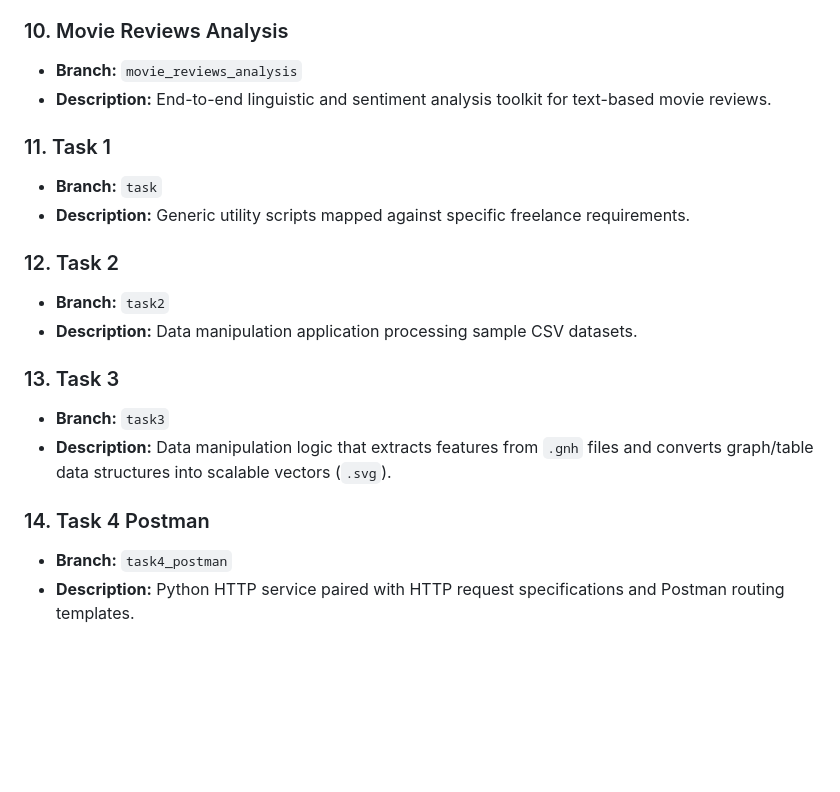
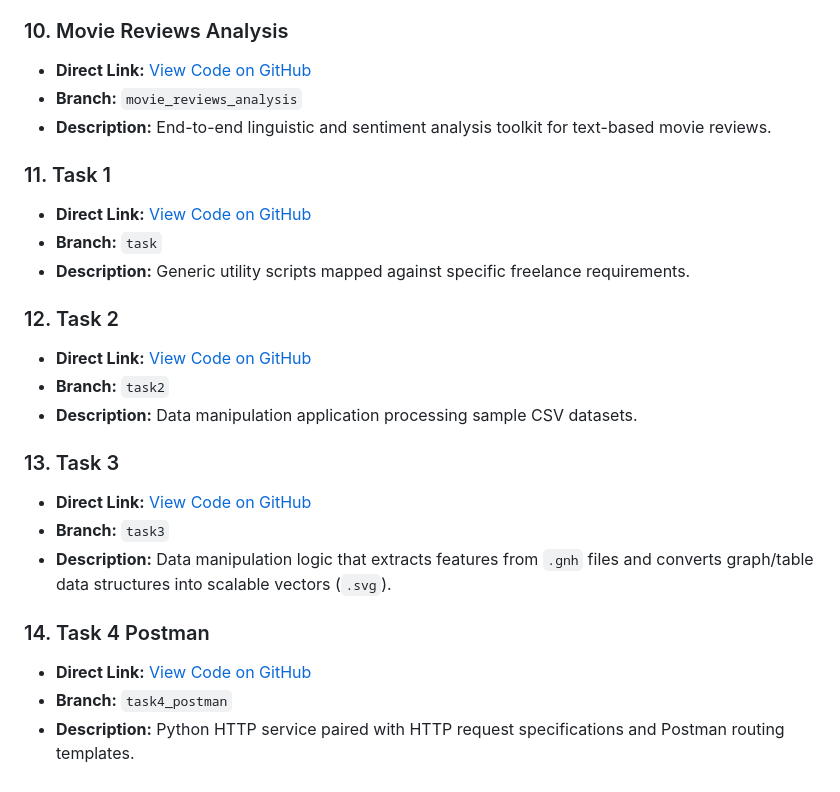
Before and after one commit to hassanaiengineer/d_tools, a Markdown page: README.md, the part around one of its changes. Rendered like a GitHub page; blank space fills up the shorter version.

```diff
--- a/README.md
+++ b/README.md
@@ -52,21 +61,26 @@ Below is a directory of all projects available in this repository and their resp
 - **Description:** A Flask web application providing interactive dashboards and dynamic visualizations of datasets fetched from a MongoDB cluster.
 
 ### 10. Movie Reviews Analysis
+- **Direct Link:** [View Code on GitHub](https://github.com/hassanaiengineer/d_tools/tree/movie_reviews_analysis)
 - **Branch:** `movie_reviews_analysis`
 - **Description:** End-to-end linguistic and sentiment analysis toolkit for text-based movie reviews.
 
 ### 11. Task 1
+- **Direct Link:** [View Code on GitHub](https://github.com/hassanaiengineer/d_tools/tree/task)
 - **Branch:** `task`
 - **Description:** Generic utility scripts mapped against specific freelance requirements.
 
 ### 12. Task 2
+- **Direct Link:** [View Code on GitHub](https://github.com/hassanaiengineer/d_tools/tree/task2)
 - **Branch:** `task2`
 - **Description:** Data manipulation application processing sample CSV datasets.
 
 ### 13. Task 3
+- **Direct Link:** [View Code on GitHub](https://github.com/hassanaiengineer/d_tools/tree/task3)
 - **Branch:** `task3`
 - **Description:** Data manipulation logic that extracts features from `.gnh` files and converts graph/table data structures into scalable vectors (`.svg`).
 
 ### 14. Task 4 Postman
+- **Direct Link:** [View Code on GitHub](https://github.com/hassanaiengineer/d_tools/tree/task4_postman)
 - **Branch:** `task4_postman`
 - **Description:** Python HTTP service paired with HTTP request specifications and Postman routing templates.
```
Also changed, not shown: other parts of README.md (+12 -3 lines).
